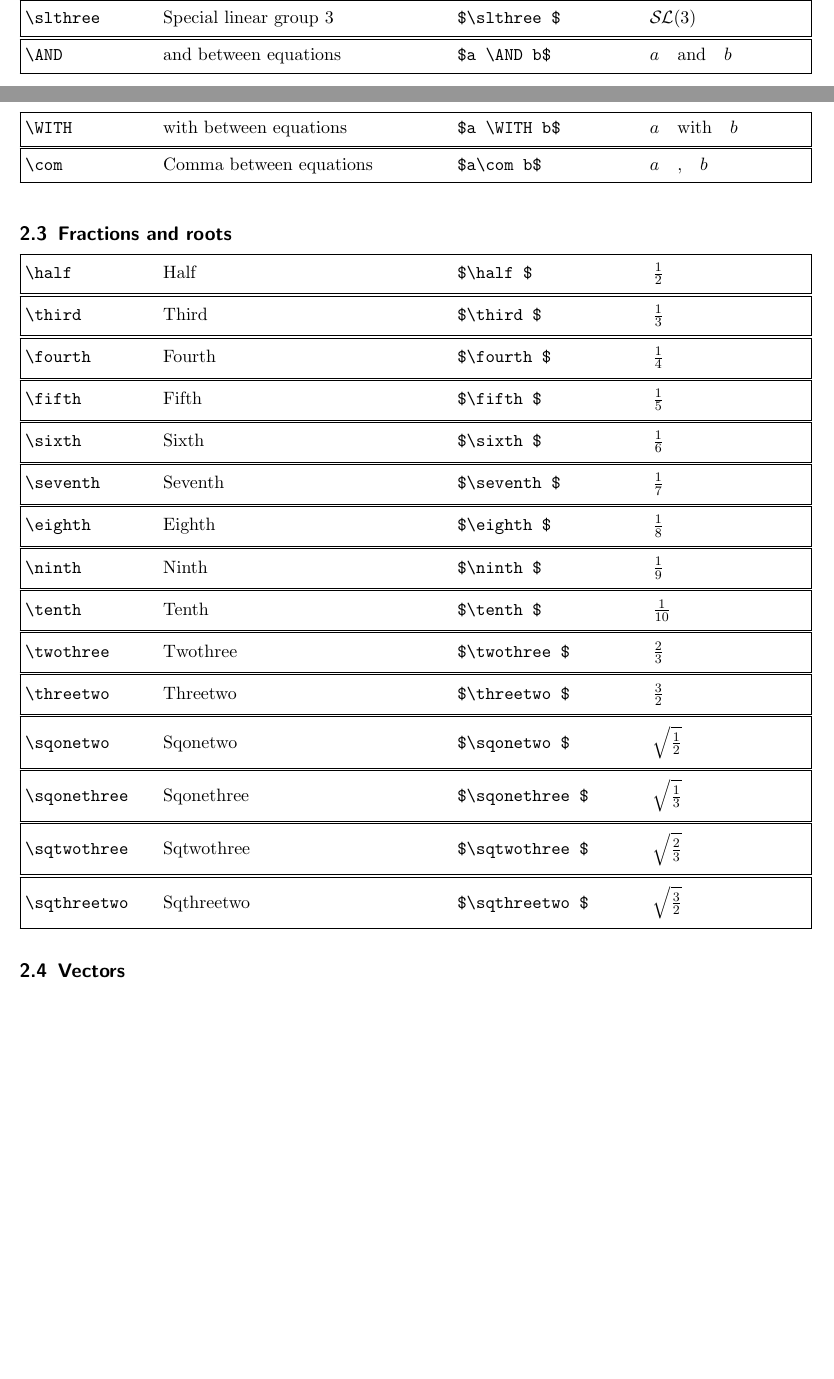
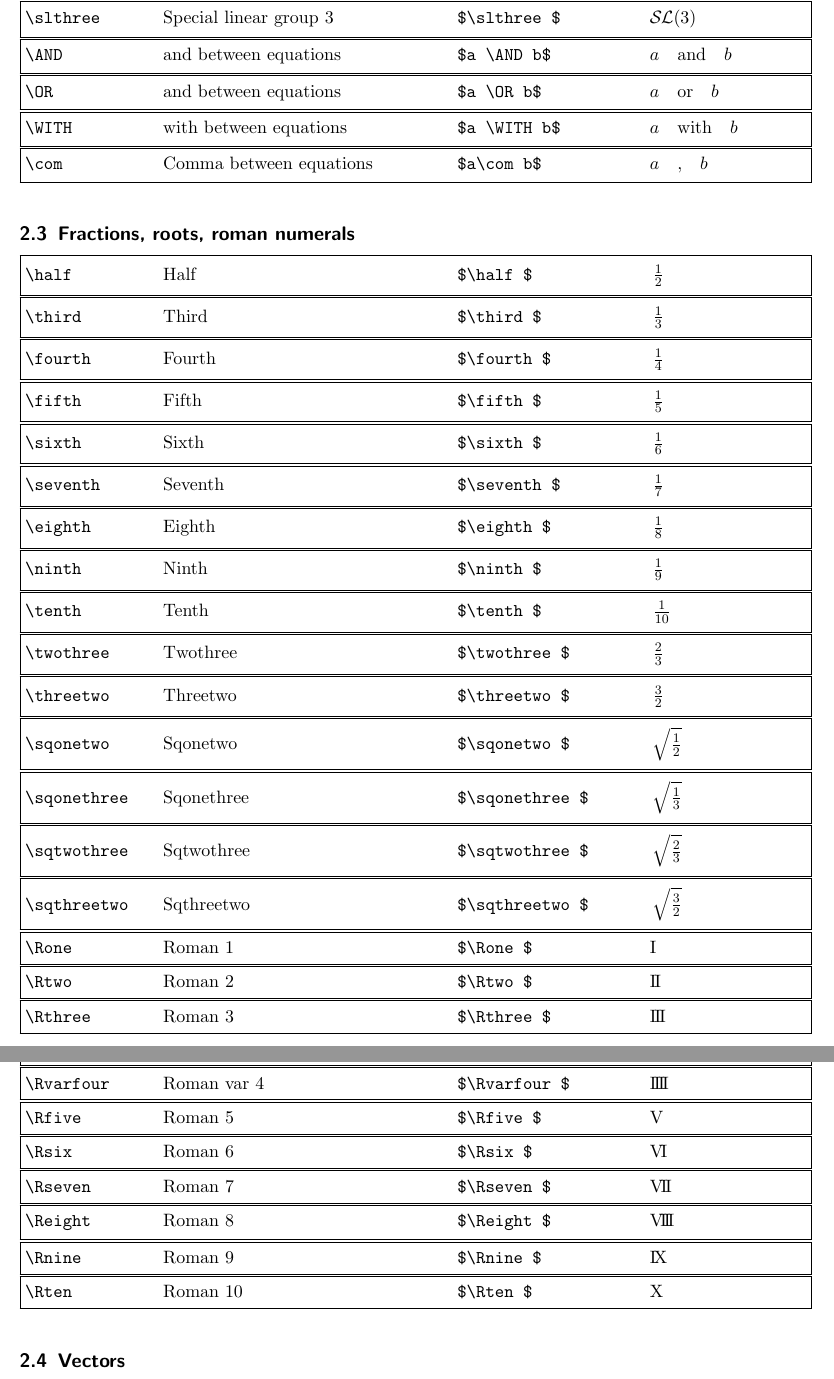
Before and after one commit to osolmaz/lazyeqn, a LaTeX document (lazyeqn.tex, which reads lazyeqn.sty): two parts of pages 4 and 5 of 6 before the commit and two parts of pages 5 and 6 of 6 after it, joined at a grey line, cut so that both start at the same text, the shorter picture padded with empty space. Compiled offline with pdfLaTeX.

Commit message:
Added roman numerals, euler derivatives, \dyc

```diff
--- a/lazyeqn.sty
+++ b/lazyeqn.sty
@@ -48,6 +48,7 @@
       {\hbox{$\mathsurround0pt\scriptscriptstyle#1$}}%
 }}
 
+\newcommand{\eps}{\epsilon}
 \newcommand{\vareps}{\varepsilon}
 \newcommand{\varthe}{\vartheta}
 
@@ -904,17 +905,20 @@
 % Mathematical operators
 \newcommand{\variation}[2]{\frac{\delta #1}{\delta #2}}
 \newcommand{\partd}[2]{\frac{\partial #1}{\partial #2}}
+\newcommand{\epartd}[2]{\partial_{#2} #1}
 \newcommand{\partdrb}[2]{\frac{\partial}{\partial #2}\rbr{#1}}
 \newcommand{\partdsb}[2]{\frac{\partial}{\partial #2}\sbr{#1}}
 \newcommand{\cpartd}[2]{\cfrac{\partial #1}{\partial #2}}
 \newcommand{\ddt}{\frac{\Ud}{\Ud t}}
 \newcommand{\ddelt}{\frac{\partial}{\partial t}}
 \newcommand{\deriv}[2]{\frac{\mathrm{d} #1}{\mathrm{d} #2}}
+\newcommand{\ederiv}[2]{D_{#2} #1}
 \newcommand{\assem}{\mathsf{A}}
 %\newcommand{\assem}{\mathlarger{\mathlarger{\mathlarger{\mathsf{A}}}}}
 \newcommand{\evat}{\bigg|}
 \newcommand{\degree}{\ensuremath{^{\circ}}\xspace}
-
+\newcommand{\suml}[2]{\sum\limits_{#1}^{#2}}
+\newcommand{\dyc}{\otimes}
 % Special fractions and roots
 % \newcommand{\half}{{\mthin\frac{1}{2}\mthin}}
 % \newcommand{\third}{{\mthin\frac{1}{3}\mthin}}
@@ -1000,6 +1017,7 @@
 \newcommand{\sothree}{\ensuremath{{\cal SO}(3)\/}}
 \newcommand{\slthree}{\ensuremath{{\cal S\mkern-1mu L}(3)\/}}
 \newcommand{\AND}{\ensuremath{\quad\textup{and}\quad}}
+\newcommand{\OR}{\ensuremath{\quad\textup{or}\quad}}
 \newcommand{\WITH}{\ensuremath{\quad\textup{with}\quad}}
 \newcommand{\com}{\ensuremath{\quad\textup{,}\quad}}
 \makeatother
--- a/lazyeqn.tex
+++ b/lazyeqn.tex
@@ -213,10 +217,11 @@ for alphabets in which this is possible.
 \scm{\sothree}{Special orthogonal group 3}{$\sothree$}
 \scm{\slthree}{Special linear group 3}{$\slthree$}
 \scm{\AND}{and between equations}{$a \AND b$}
+\scm{\OR}{and between equations}{$a \OR b$}
 \scm{\WITH}{with between equations}{$a \WITH b$}
 \scm{\com}{Comma between equations}{$a\com b$}
 
-\subsection{Fractions and roots}
+\subsection{Fractions, roots, roman numerals}
 \scm{\half}{Half}{$\half$}
 \scm{\third}{Third}{$\third$}
 \scm{\fourth}{Fourth}{$\fourth$}
@@ -232,6 +237,17 @@ for alphabets in which this is possible.
 \scm{\sqonethree}{Sqonethree}{$\sqonethree$}
 \scm{\sqtwothree}{Sqtwothree}{$\sqtwothree$}
 \scm{\sqthreetwo}{Sqthreetwo}{$\sqthreetwo$}
+\scm{\Rone}{Roman 1}{$\Rone$}
+\scm{\Rtwo}{Roman 2}{$\Rtwo$}
+\scm{\Rthree}{Roman 3}{$\Rthree$}
+\scm{\Rfour}{Roman 4}{$\Rfour$}
+\scm{\Rvarfour}{Roman var 4}{$\Rvarfour$}
+\scm{\Rfive}{Roman 5}{$\Rfive$}
+\scm{\Rsix}{Roman 6}{$\Rsix$}
+\scm{\Rseven}{Roman 7}{$\Rseven$}
+\scm{\Reight}{Roman 8}{$\Reight$}
+\scm{\Rnine}{Roman 9}{$\Rnine$}
+\scm{\Rten}{Roman 10}{$\Rten$}
 
 \subsection{Vectors}
 \scm{\cvec{}}{Column vector}{$\cvec{1;2;3;4}$}
```
Also changed, not shown: lazyeqn.sty (13 more changed lines), lazyeqn.tex (4 more changed lines).
